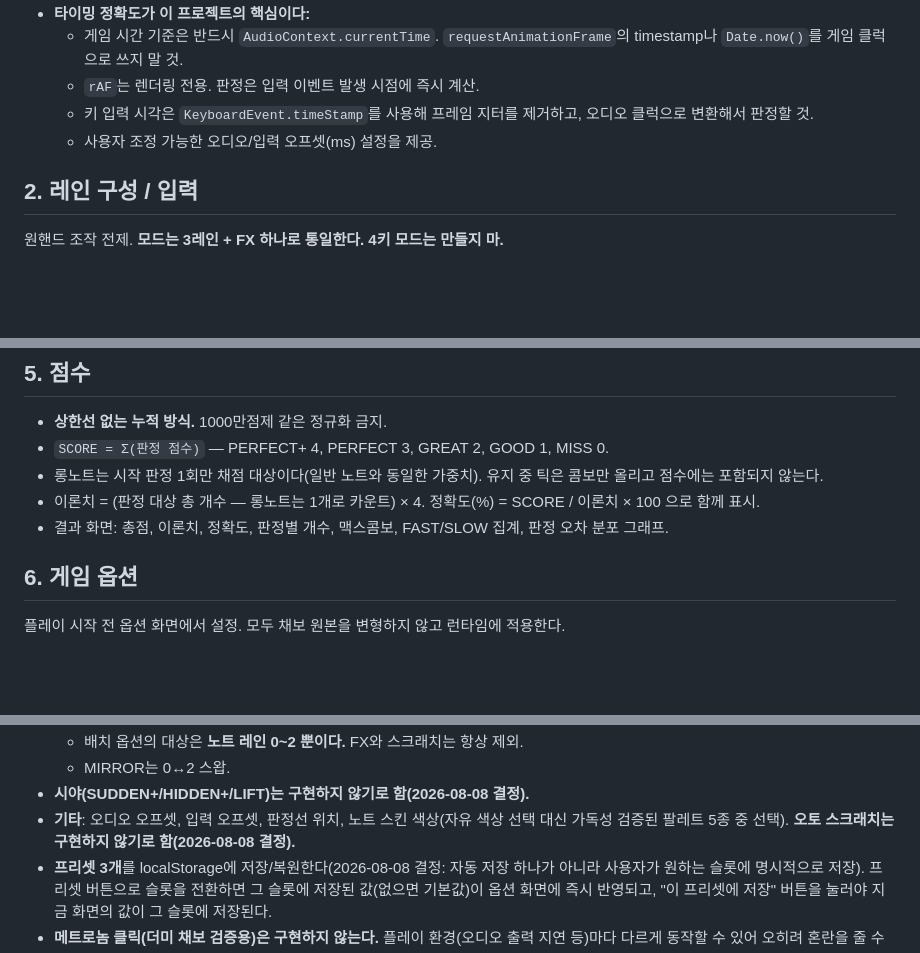
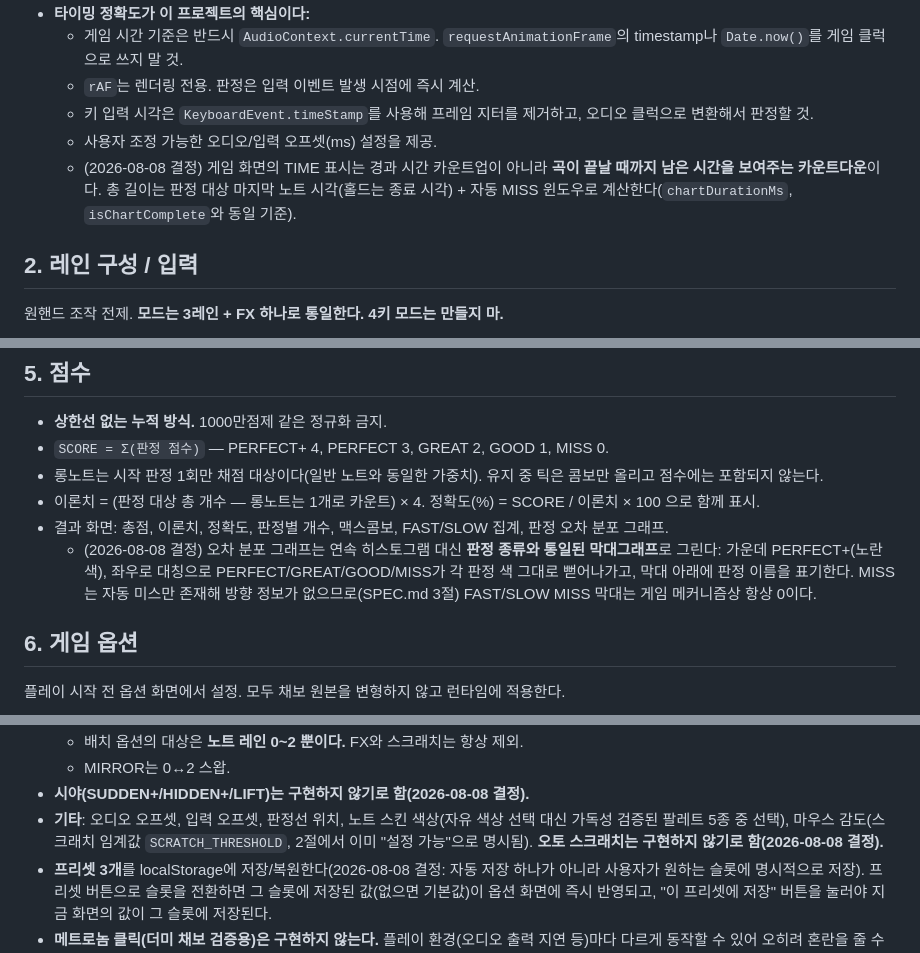
Before and after one commit to Liter4553/overspin-rush, a Markdown page: SPEC.md, 3 parts joined by grey strips. GitHub-like rendering; blank space fills up the shorter version.

Commit message:
SPEC.md 갱신: 마우스 감도 옵션, 결과 그래프 재설계, TIME 카운트다운 반영
- 마우스 감도(스크래치 임계값)가 기타 옵션 목록에 포함됨을 명시(2절에
  이미 "설정 가능"으로 적혀 있었으나 실제 UI는 이번에 구현됨)
- 판정 오차 분포 그래프를 연속 히스토그램에서 판정 종류/색 통일 막대
  그래프로 재설계하기로 결정
- 게임 화면 TIME 표시를 카운트업에서 카운트다운으로 변경하기로 결정

```diff
--- a/SPEC.md
+++ b/SPEC.md
@@ -17,6 +17,9 @@
   - `rAF`는 렌더링 전용. 판정은 입력 이벤트 발생 시점에 즉시 계산.
   - 키 입력 시각은 `KeyboardEvent.timeStamp`를 사용해 프레임 지터를 제거하고, 오디오 클럭으로 변환해서 판정할 것.
   - 사용자 조정 가능한 오디오/입력 오프셋(ms) 설정을 제공.
+  - (2026-08-08 결정) 게임 화면의 TIME 표시는 경과 시간 카운트업이 아니라 **곡이 끝날 때까지
+    남은 시간을 보여주는 카운트다운**이다. 총 길이는 판정 대상 마지막 노트 시각(홀드는 종료
+    시각) + 자동 MISS 윈도우로 계산한다(`chartDurationMs`, `isChartComplete`와 동일 기준).
 
 ## 2. 레인 구성 / 입력
 
@@ -128,6 +131,10 @@
 - 롱노트는 시작 판정 1회만 채점 대상이다(일반 노트와 동일한 가중치). 유지 중 틱은 콤보만 올리고 점수에는 포함되지 않는다.
 - 이론치 = (판정 대상 총 개수 — 롱노트는 1개로 카운트) × 4. 정확도(%) = SCORE / 이론치 × 100 으로 함께 표시.
 - 결과 화면: 총점, 이론치, 정확도, 판정별 개수, 맥스콤보, FAST/SLOW 집계, 판정 오차 분포 그래프.
+  - (2026-08-08 결정) 오차 분포 그래프는 연속 히스토그램 대신 **판정 종류와 통일된 막대그래프**로 그린다:
+    가운데 PERFECT+(노란색), 좌우로 대칭으로 PERFECT/GREAT/GOOD/MISS가 각 판정 색 그대로 뻗어나가고,
+    막대 아래에 판정 이름을 표기한다. MISS는 자동 미스만 존재해 방향 정보가 없으므로(SPEC.md 3절)
+    FAST/SLOW MISS 막대는 게임 메커니즘상 항상 0이다.
 
 ## 6. 게임 옵션
 
@@ -145,7 +152,7 @@
   - 배치 옵션의 대상은 **노트 레인 0~2 뿐이다.** FX와 스크래치는 항상 제외.
   - MIRROR는 0↔2 스왑.
 - **시야(SUDDEN+/HIDDEN+/LIFT)는 구현하지 않기로 함(2026-08-08 결정).**
-- **기타**: 오디오 오프셋, 입력 오프셋, 판정선 위치, 노트 스킨 색상(자유 색상 선택 대신 가독성 검증된 팔레트 5종 중 선택). **오토 스크래치는 구현하지 않기로 함(2026-08-08 결정).**
+- **기타**: 오디오 오프셋, 입력 오프셋, 판정선 위치, 노트 스킨 색상(자유 색상 선택 대신 가독성 검증된 팔레트 5종 중 선택), 마우스 감도(스크래치 임계값 `SCRATCH_THRESHOLD`, 2절에서 이미 "설정 가능"으로 명시됨). **오토 스크래치는 구현하지 않기로 함(2026-08-08 결정).**
 - **프리셋 3개**를 localStorage에 저장/복원한다(2026-08-08 결정: 자동 저장 하나가 아니라 사용자가 원하는 슬롯에 명시적으로 저장). 프리셋 버튼으로 슬롯을 전환하면 그 슬롯에 저장된 값(없으면 기본값)이 옵션 화면에 즉시 반영되고, "이 프리셋에 저장" 버튼을 눌러야 지금 화면의 값이 그 슬롯에 저장된다.
 - **메트로놈 클릭(더미 채보 검증용)은 구현하지 않는다.** 플레이 환경(오디오 출력 지연 등)마다 다르게 동작할 수 있어 오히려 혼란을 줄 수 있음 — 시각적 검증만으로 충분.
 
```
